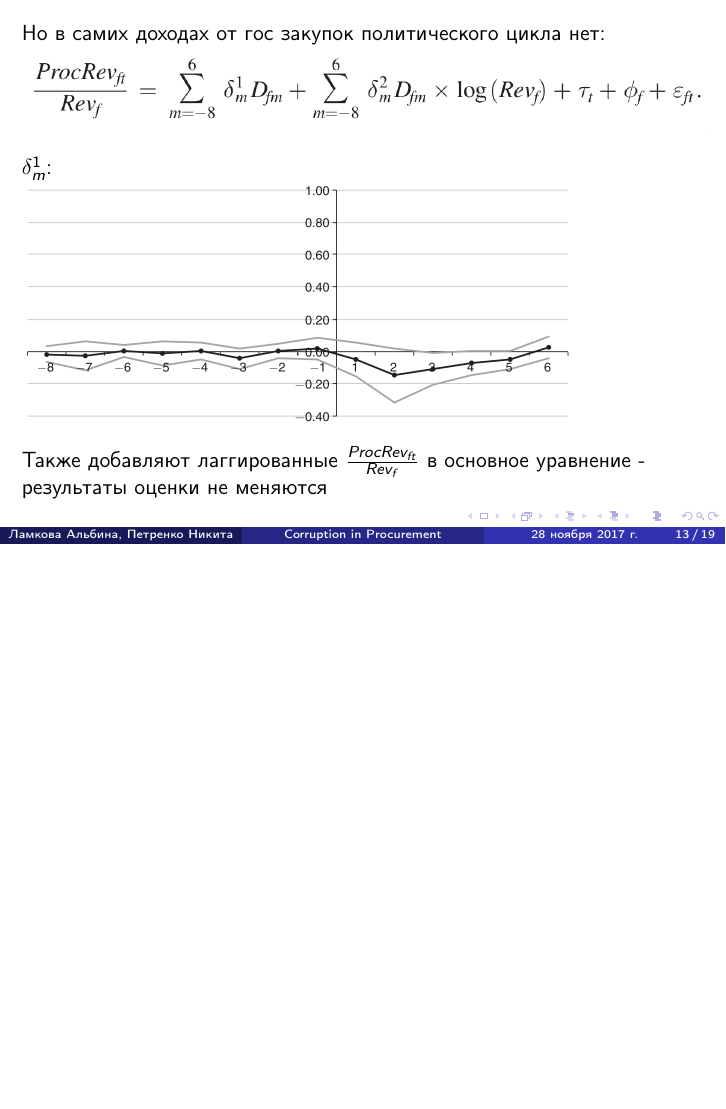
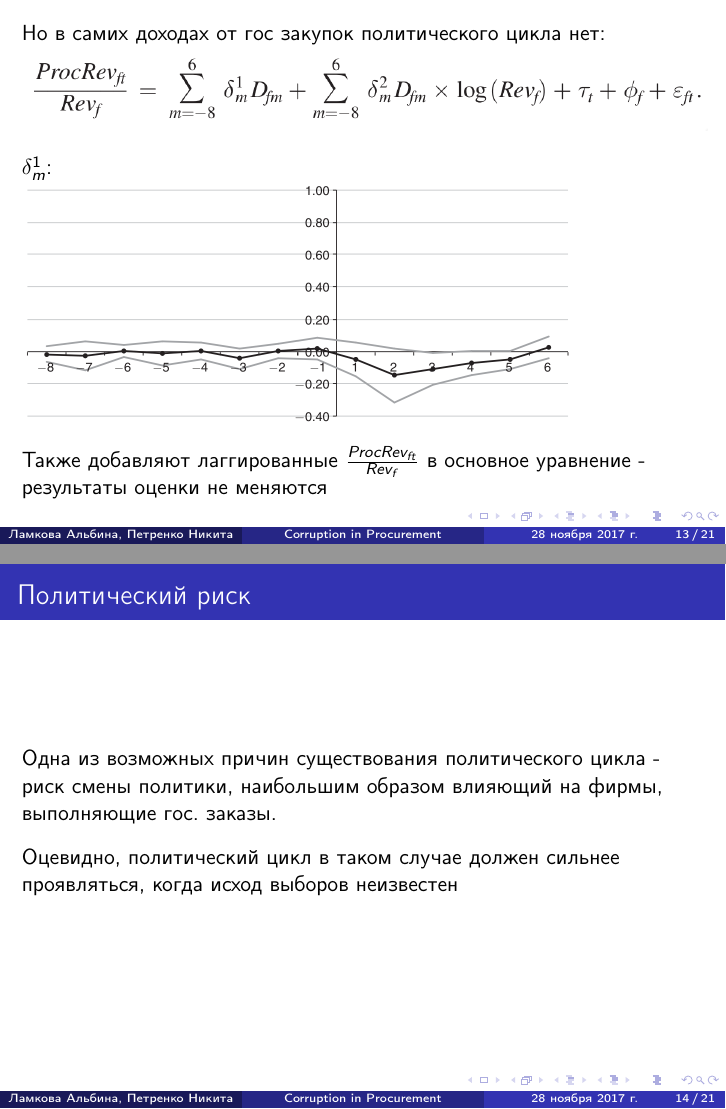
Before and after one commit to npetrenko/niet_talk, LaTeX slides (main.tex, which reads sections/mechanisms.tex): page 13 of 19 before the commit and pages 13 and 14 of 21 after it, the two joined at a grey line, the shorter picture padded with empty space. Compiled offline with pdfLaTeX.

Commit message:
added prisk

```diff
--- a/sections/mechanisms.tex
+++ b/sections/mechanisms.tex
@@ -29,3 +29,18 @@ $\delta^1_m$:\\
 
 Также добавляют лаггированные $\frac{ProcRev_{ft}}{Rev_f}$ в основное уравнение - результаты оценки не меняются
 \end{frame}
+
+\begin{frame}
+\frametitle{Политический риск}
+Одна из возможных причин существования политического цикла - риск смены политики, наибольшим образом влияющий на фирмы, выполняющие гос. заказы.\\
+\vspace{3mm}
+
+Оцевидно, политический цикл в таком случае должен сильнее проявляться, когда исход выборов неизвестен\\
+\vspace{3mm}
+\end{frame}
+
+\begin{frame}
+\frametitle{Политический риск}
+\includegraphics[scale=0.25]{images/prisk1}
+\includegraphics[scale=0.25]{images/prisk2}
+\end{frame}
```
Also changed, not shown: images/prisk1.png (added), images/prisk2.png (added).
